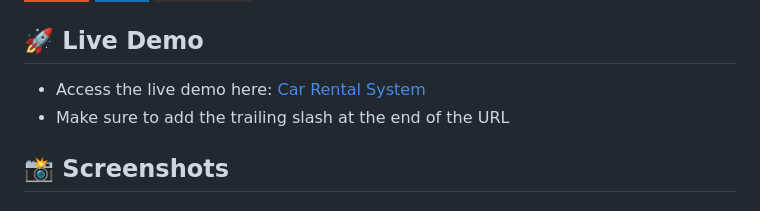
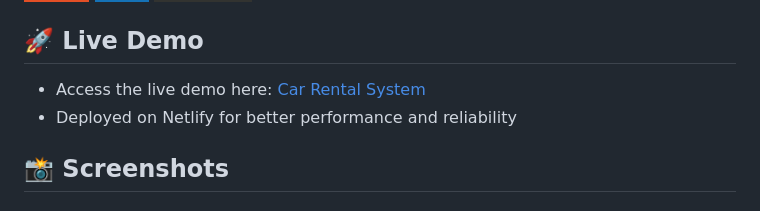
Before and after one commit to jamalihassan0307/Car-Rental-Usman, a Markdown page: README.md, the part around one of its changes. Rendered like a GitHub page; badges without logos.

Commit message:
chnage the deploy

```diff
--- a/README.md
+++ b/README.md
@@ -27,8 +27,8 @@ A comprehensive car rental management system with separate interfaces for admini
 
 ## 🚀 Live Demo
 
-- Access the live demo here: [Car Rental System](https://jamalihassan0307.github.io/Car-Rental-Usman/)
-- Make sure to add the trailing slash at the end of the URL
+- Access the live demo here: [Car Rental System](https://car-rental-usman-jamalihassan0307.netlify.app/)
+- Deployed on Netlify for better performance and reliability
 
 ## 📸 Screenshots
 
```
Also changed, not shown: other parts of README.md (+1 -1 lines).
